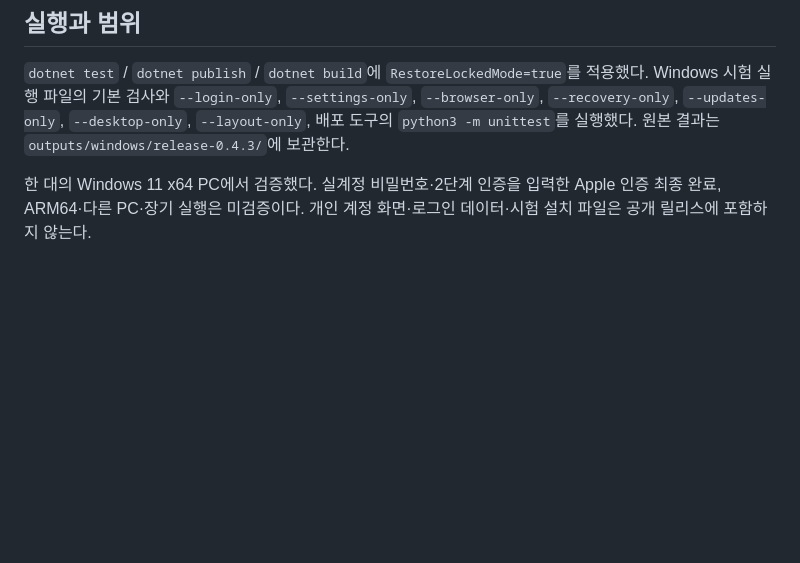
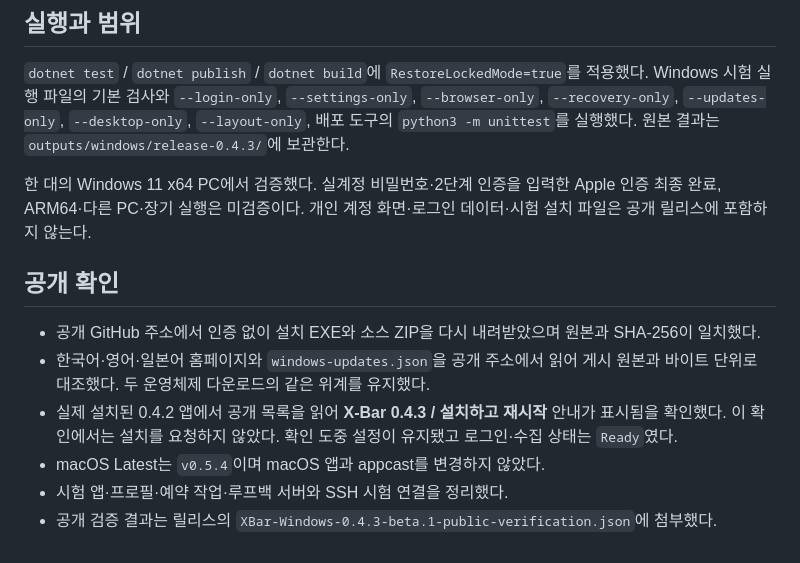
Before and after one commit to yooongZa/xbar, a Markdown page: windows/VALIDATION-0.4.3.md, the part around the change. GitHub-like rendering; blank space fills up the shorter version.

Commit message:
Record Windows 0.4.3 public download and update verification

```diff
--- a/windows/VALIDATION-0.4.3.md
+++ b/windows/VALIDATION-0.4.3.md
@@ -47,3 +47,12 @@ Inno Setup 네이티브 컴파일러로 설치 파일을 생성했다. PowerShel
 `dotnet test` / `dotnet publish` / `dotnet build`에 `RestoreLockedMode=true`를 적용했다. Windows 시험 실행 파일의 기본 검사와 `--login-only`, `--settings-only`, `--browser-only`, `--recovery-only`, `--updates-only`, `--desktop-only`, `--layout-only`, 배포 도구의 `python3 -m unittest`를 실행했다. 원본 결과는 `outputs/windows/release-0.4.3/`에 보관한다.
 
 한 대의 Windows 11 x64 PC에서 검증했다. 실계정 비밀번호·2단계 인증을 입력한 Apple 인증 최종 완료, ARM64·다른 PC·장기 실행은 미검증이다. 개인 계정 화면·로그인 데이터·시험 설치 파일은 공개 릴리스에 포함하지 않는다.
+
+## 공개 확인
+
+- 공개 GitHub 주소에서 인증 없이 설치 EXE와 소스 ZIP을 다시 내려받았으며 원본과 SHA-256이 일치했다.
+- 한국어·영어·일본어 홈페이지와 `windows-updates.json`을 공개 주소에서 읽어 게시 원본과 바이트 단위로 대조했다. 두 운영체제 다운로드의 같은 위계를 유지했다.
+- 실제 설치된 0.4.2 앱에서 공개 목록을 읽어 **X-Bar 0.4.3 / 설치하고 재시작** 안내가 표시됨을 확인했다. 이 확인에서는 설치를 요청하지 않았다. 확인 도중 설정이 유지됐고 로그인·수집 상태는 `Ready`였다.
+- macOS Latest는 `v0.5.4`이며 macOS 앱과 appcast를 변경하지 않았다.
+- 시험 앱·프로필·예약 작업·루프백 서버와 SSH 시험 연결을 정리했다.
+- 공개 검증 결과는 릴리스의 `XBar-Windows-0.4.3-beta.1-public-verification.json`에 첨부했다.
```
